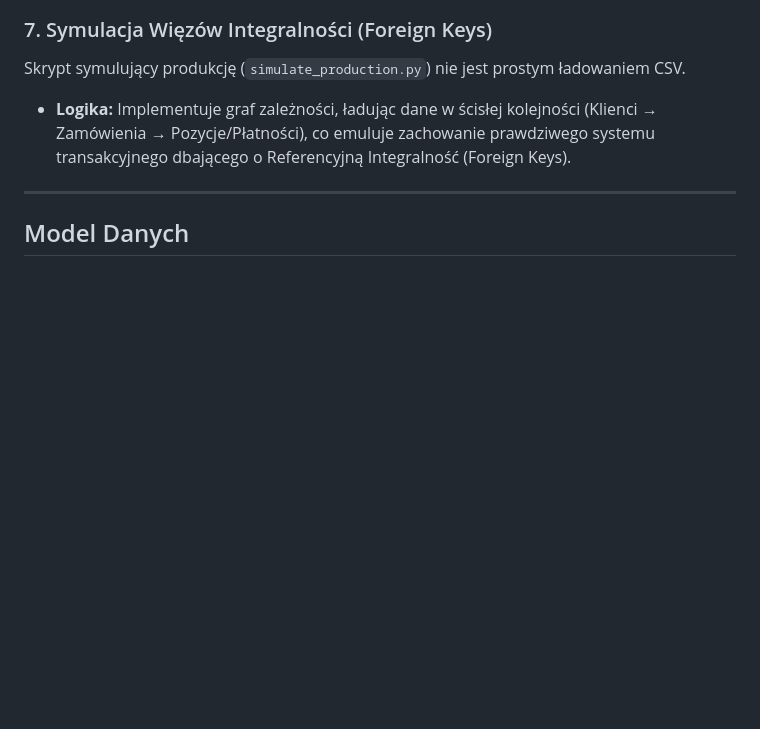
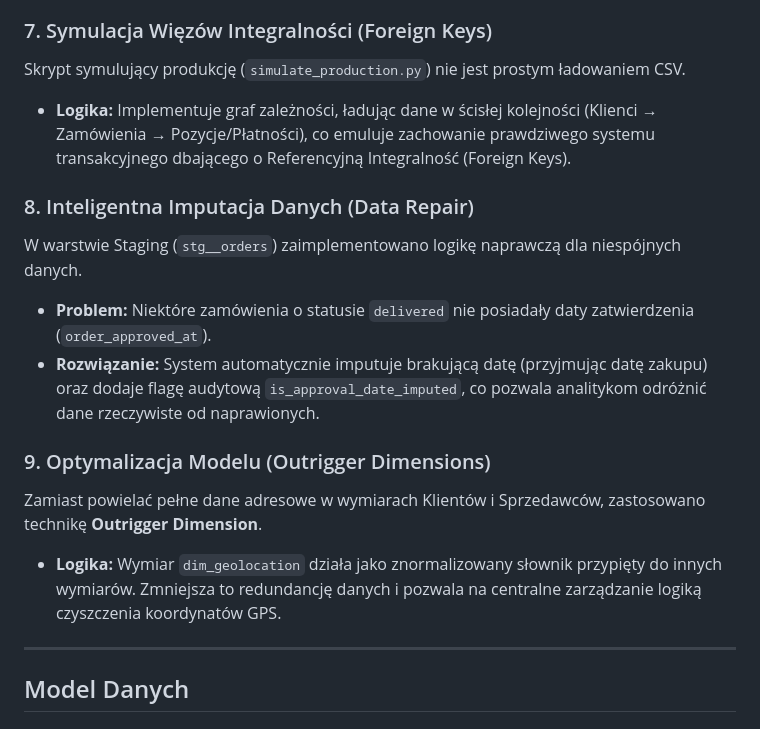
Before and after one commit to JakubMajor23/olist-data-pipeline, a Markdown page: README.md, the part around the change. Drawn GitHub-style; blank space fills up the shorter version.

Commit message:
Add Data Imputation and Outrigger Dimensions highlights to README

```diff
--- a/README.md
+++ b/README.md
@@ -128,6 +128,15 @@ Konfiguracja DAG-ów implementuje podejście **Fail-Fast**.
 Skrypt symulujący produkcję (`simulate_production.py`) nie jest prostym ładowaniem CSV.
 * **Logika:** Implementuje graf zależności, ładując dane w ścisłej kolejności (Klienci → Zamówienia → Pozycje/Płatności), co emuluje zachowanie prawdziwego systemu transakcyjnego dbającego o Referencyjną Integralność (Foreign Keys).
 
+### 8. Inteligentna Imputacja Danych (Data Repair)
+W warstwie Staging (`stg__orders`) zaimplementowano logikę naprawczą dla niespójnych danych.
+* **Problem:** Niektóre zamówienia o statusie `delivered` nie posiadały daty zatwierdzenia (`order_approved_at`).
+* **Rozwiązanie:** System automatycznie imputuje brakującą datę (przyjmując datę zakupu) oraz dodaje flagę audytową `is_approval_date_imputed`, co pozwala analitykom odróżnić dane rzeczywiste od naprawionych.
+
+### 9. Optymalizacja Modelu (Outrigger Dimensions)
+Zamiast powielać pełne dane adresowe w wymiarach Klientów i Sprzedawców, zastosowano technikę **Outrigger Dimension**.
+* **Logika:** Wymiar `dim_geolocation` działa jako znormalizowany słownik przypięty do innych wymiarów. Zmniejsza to redundancję danych i pozwala na centralne zarządzanie logiką czyszczenia koordynatów GPS.
+
 ---
 
 ## Model Danych
```
